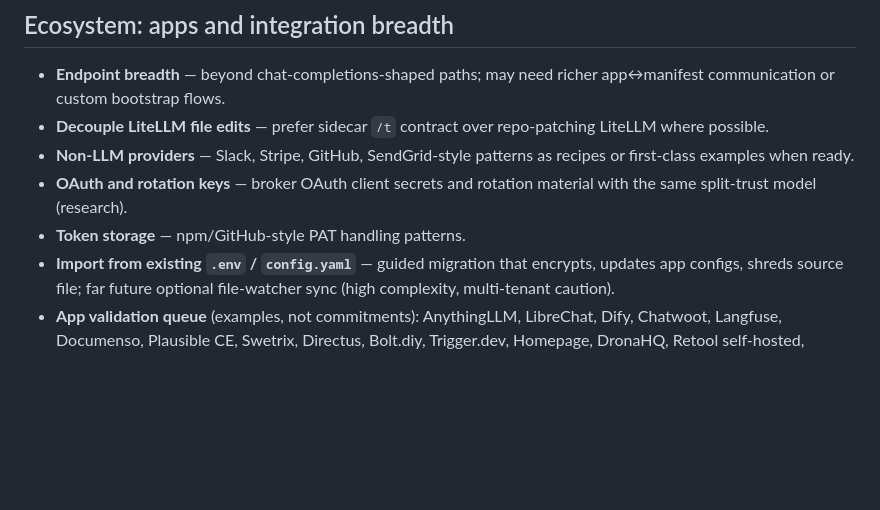
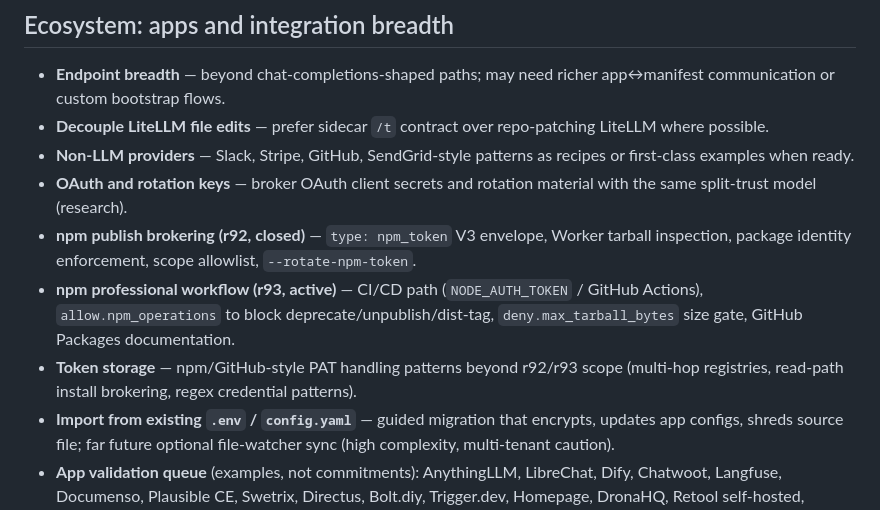
Before and after one commit to polysemic/Subumbra, a Markdown page: ROADMAP.md, the part around the change. Drawn GitHub-style; blank space fills up the shorter version.

Commit message:
r93-npm-professional — kickoff and proposal added
Mark r93 as active in ROADMAP.md. Council folder, kickoff.md,
claude-proposal.md, and deferred.md created locally.

Co-Authored-By: Claude Sonnet 4.6 <noreply@anthropic.com>

```diff
--- a/ROADMAP.md
+++ b/ROADMAP.md
@@ -129,7 +129,9 @@ _The live Flask app is **read-only** today (`GET` health, dashboard, status); wr
 - **Decouple LiteLLM file edits** — prefer sidecar `/t` contract over repo-patching LiteLLM where possible.
 - **Non-LLM providers** — Slack, Stripe, GitHub, SendGrid-style patterns as recipes or first-class examples when ready.
 - **OAuth and rotation keys** — broker OAuth client secrets and rotation material with the same split-trust model (research).
-- **Token storage** — npm/GitHub-style PAT handling patterns.
+- **npm publish brokering (r92, closed)** — `type: npm_token` V3 envelope, Worker tarball inspection, package identity enforcement, scope allowlist, `--rotate-npm-token`.
+- **npm professional workflow (r93, active)** — CI/CD path (`NODE_AUTH_TOKEN` / GitHub Actions), `allow.npm_operations` to block deprecate/unpublish/dist-tag, `deny.max_tarball_bytes` size gate, GitHub Packages documentation.
+- **Token storage** — npm/GitHub-style PAT handling patterns beyond r92/r93 scope (multi-hop registries, read-path install brokering, regex credential patterns).
 - **Import from existing `.env` / `config.yaml`** — guided migration that encrypts, updates app configs, shreds source file; far future optional file-watcher sync (high complexity, multi-tenant caution).
 - **App validation queue** (examples, not commitments): AnythingLLM, LibreChat, Dify, Chatwoot, Langfuse, Documenso, Plausible CE, Swetrix, Directus, Bolt.diy, Trigger.dev, Homepage, DronaHQ, Retool self-hosted, EmailEngine — each needs its own proof doc when prioritized.
 
```
